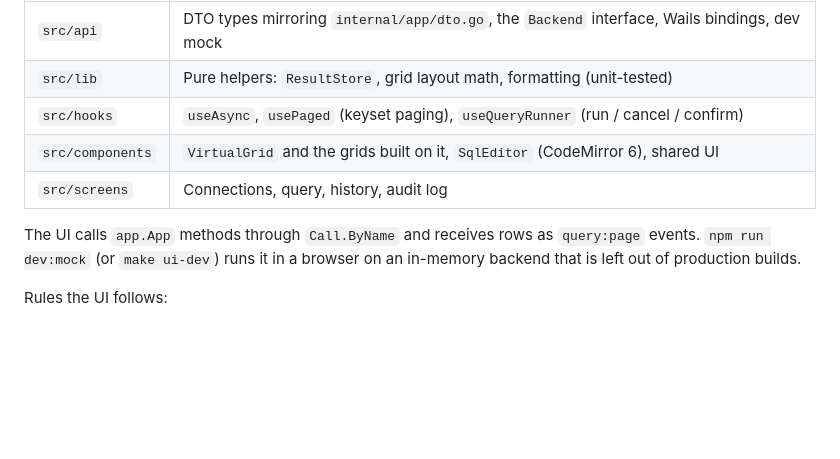
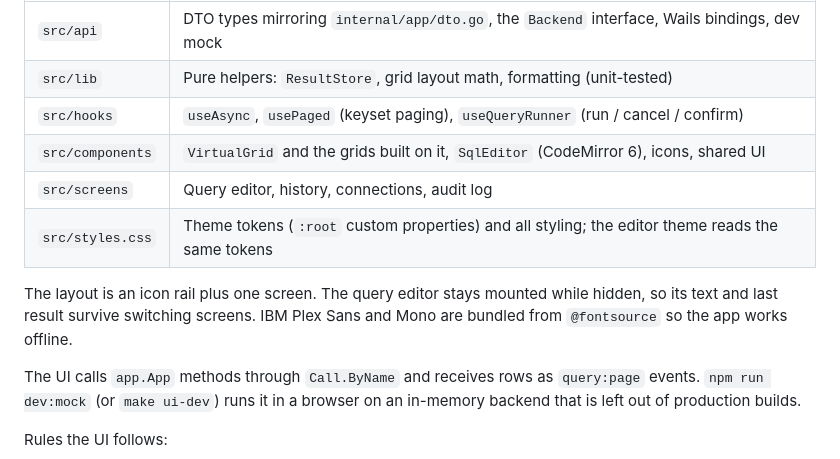
Before and after one commit to phankieuphu/lumen, a Markdown page: docs/architecture.md, the part around the change. GitHub-like rendering; blank space fills up the shorter version.

```diff
--- a/docs/architecture.md
+++ b/docs/architecture.md
@@ -54,8 +54,13 @@ engine-side cancel (`pg_cancel` request, `KILL QUERY <id>`, SQLite interrupt).
 | `src/api` | DTO types mirroring `internal/app/dto.go`, the `Backend` interface, Wails bindings, dev mock |
 | `src/lib` | Pure helpers: `ResultStore`, grid layout math, formatting (unit-tested) |
 | `src/hooks` | `useAsync`, `usePaged` (keyset paging), `useQueryRunner` (run / cancel / confirm) |
-| `src/components` | `VirtualGrid` and the grids built on it, `SqlEditor` (CodeMirror 6), shared UI |
-| `src/screens` | Connections, query, history, audit log |
+| `src/components` | `VirtualGrid` and the grids built on it, `SqlEditor` (CodeMirror 6), icons, shared UI |
+| `src/screens` | Query editor, history, connections, audit log |
+| `src/styles.css` | Theme tokens (`:root` custom properties) and all styling; the editor theme reads the same tokens |
+
+The layout is an icon rail plus one screen. The query editor stays mounted
+while hidden, so its text and last result survive switching screens. IBM
+Plex Sans and Mono are bundled from `@fontsource` so the app works offline.
 
 The UI calls `app.App` methods through `Call.ByName` and receives rows as
 `query:page` events. `npm run dev:mock` (or `make ui-dev`) runs it in a
```
Also changed, not shown: README.md (+8 -6 lines), docs/images/audit.png, docs/images/connection.png, docs/images/history.png, docs/images/query.png.
